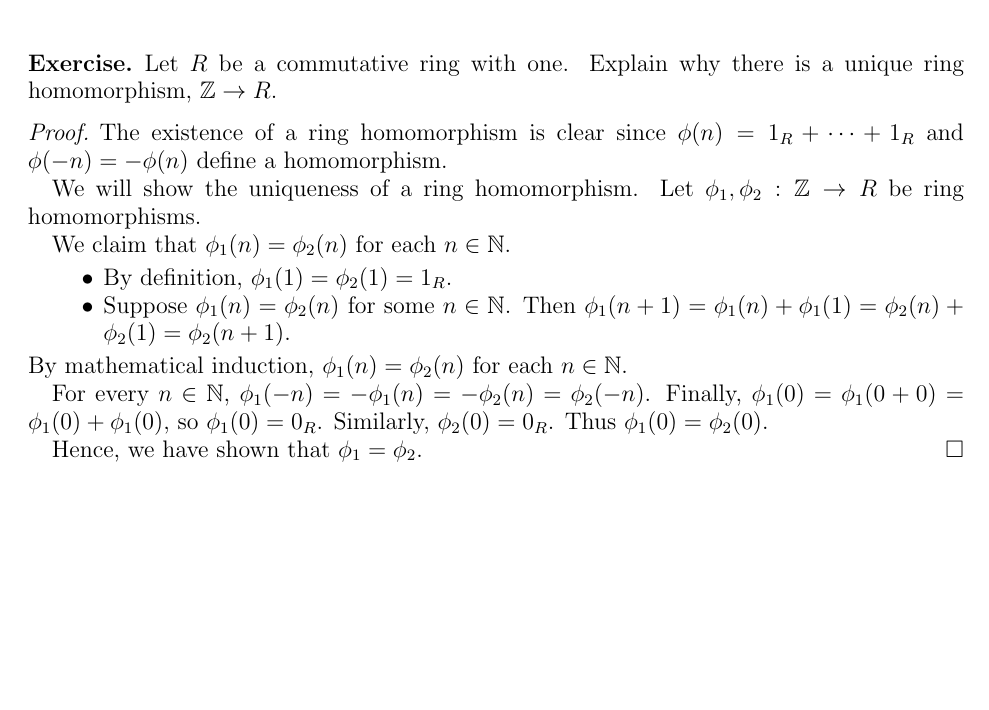
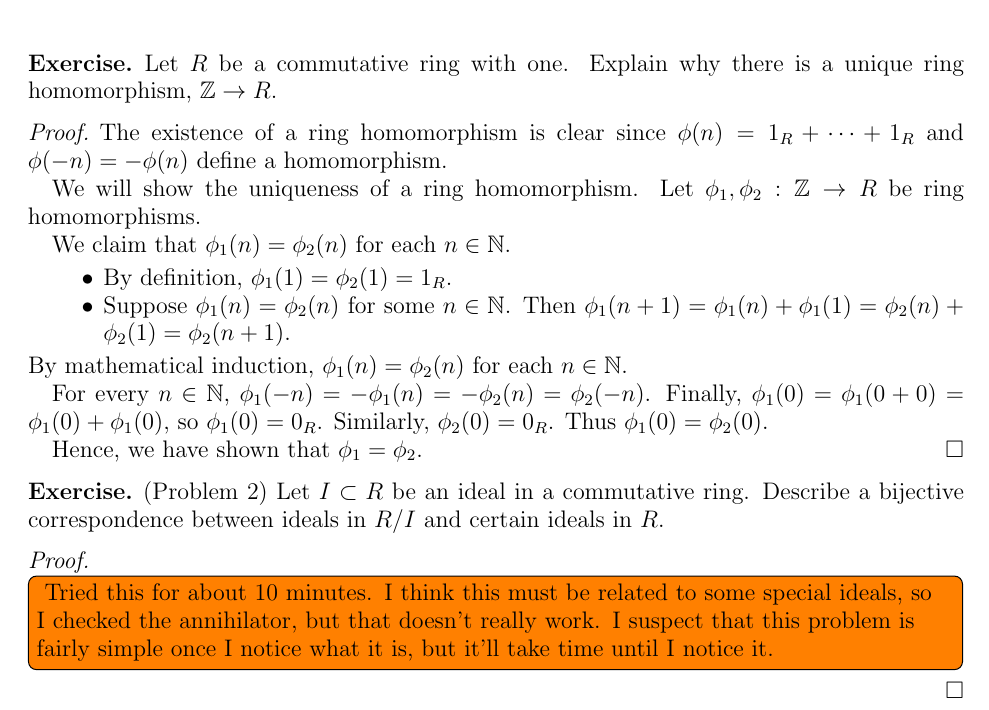
Before and after one commit to hidenori-shinohara/courses, a LaTeX problem sheet (math601/9-18/hw601-9-18.tex): part of the page, cut so that both start at the same text, the shorter picture padded with empty space. Compiled offline with pdfLaTeX.

Commit message:
Add problem 2 and todo notes

```diff
--- a/math601/9-18/hw601-9-18.tex
+++ b/math601/9-18/hw601-9-18.tex
@@ -2,6 +2,7 @@
 
 %-------Packages---------
 \usepackage{amssymb,amsfonts}
+\usepackage{todonotes}
 \usepackage{fullpage}
 \usepackage{physics}
 \usepackage[all,arc]{xy}
@@ -82,4 +83,16 @@
   Hence, we have shown that $\phi_1 = \phi_2$.
 \end{proof}
 
+\begin{exer}{(Problem 2)}
+  Let $I \subset R$ be an ideal in a commutative ring.
+  Describe a bijective correspondence between ideals in $R / I$ and certain ideals in $R$.
+\end{exer}
+
+\begin{proof}
+  \todo[inline]{
+    Tried this for about 10 minutes.
+    I think this must be related to some special ideals, so I checked the annihilator, but that doesn't really work.
+    I suspect that this problem is fairly simple once I notice what it is, but it'll take time until I notice it.
+  }
+\end{proof}
 \end{document}
```
Also changed, not shown: math601/9-18/hw601-9-18.pdf.
